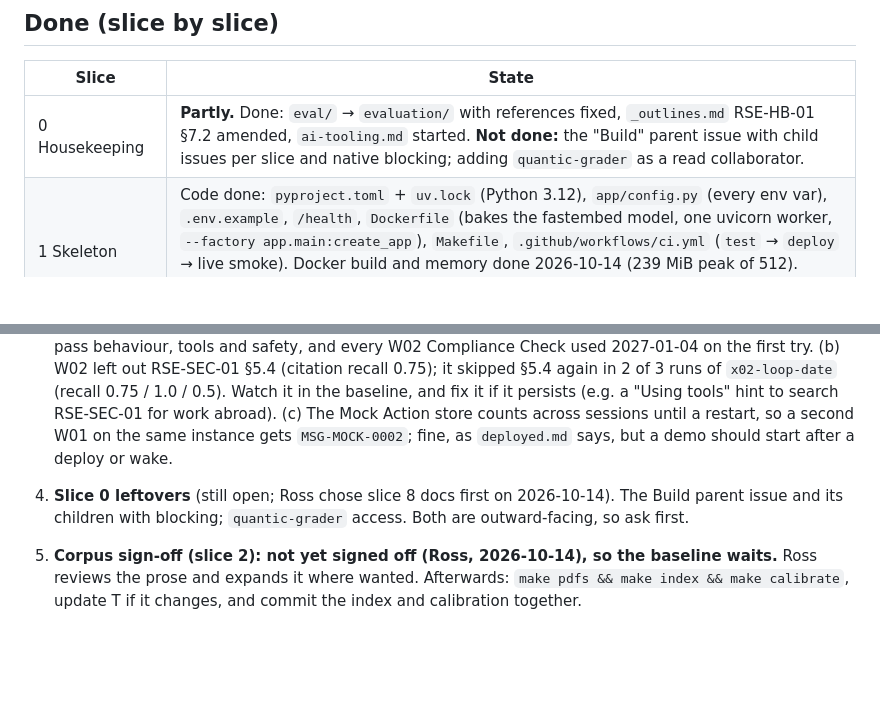
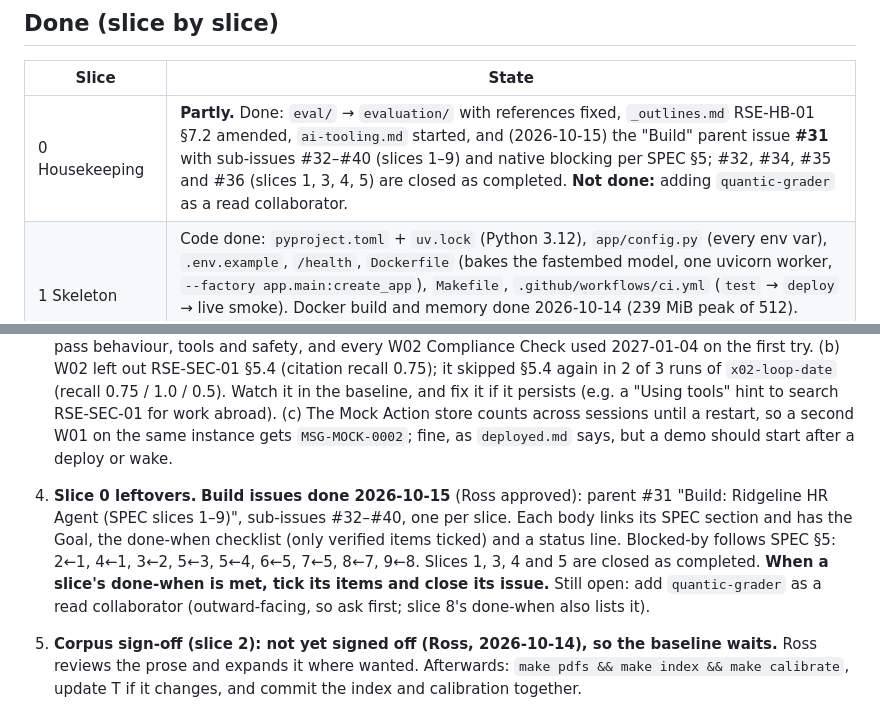
Before and after one commit to i2oss/hr-agent, a Markdown page: HANDOFF.md, 2 parts joined by grey strips. Drawn GitHub-style; blank space fills up the shorter version.

Commit message:
HANDOFF: Build issues created (#31, children #32-#40, blocking per SPEC 5)
Co-Authored-By: Claude Opus 5.5 <noreply@anthropic.com>

```diff
--- a/HANDOFF.md
+++ b/HANDOFF.md
@@ -21,7 +21,7 @@
 
 | Slice | State |
 |---|---|
-| 0 Housekeeping | **Partly.** Done: `eval/` → `evaluation/` with references fixed, `_outlines.md` RSE-HB-01 §7.2 amended, `ai-tooling.md` started. **Not done:** the "Build" parent issue with child issues per slice and native blocking; adding `quantic-grader` as a read collaborator. |
+| 0 Housekeeping | **Partly.** Done: `eval/` → `evaluation/` with references fixed, `_outlines.md` RSE-HB-01 §7.2 amended, `ai-tooling.md` started, and (2026-10-15) the "Build" parent issue **#31** with sub-issues #32–#40 (slices 1–9) and native blocking per SPEC §5; #32, #34, #35 and #36 (slices 1, 3, 4, 5) are closed as completed. **Not done:** adding `quantic-grader` as a read collaborator. |
 | 1 Skeleton | Code done: `pyproject.toml` + `uv.lock` (Python 3.12), `app/config.py` (every env var), `.env.example`, `/health`, `Dockerfile` (bakes the fastembed model, one uvicorn worker, `--factory app.main:create_app`), `Makefile`, `.github/workflows/ci.yml` (`test` → `deploy` → live smoke). Docker build and memory done 2026-10-14 (239 MiB peak of 512). **Deployed 2026-10-15** on Render free; the CI gate is proven on `main` (`deployed.md`, Verified). Slice 1 "done when" is met. |
 | 2 Corpus | **Draft only.** All 12 documents and 214 §s are written from `_facts.yaml`: 8 MD, 2 HTML (HOL, BEN), 2 PDF (HB, EXP, built from `corpus/_src/*.md` by `scripts/build_pdfs.py`). About 15.2k words ≈ 30.4 pages, just over the 30-page floor. `scripts/check_corpus.py` passes. Each header says "draft prose … pending review". **Needs Ross's sign-off**, and probably expansion toward the ~55-page target. Rebuild with `make pdfs && make index` after any edit. |
 | 3 Index + `policy` server | Done. 173 Chunks, `index/policy_index.sqlite` + `manifest.json` committed, hybrid vector + FTS5 with RRF(60), evidence cutoff on the top cosine. Calibration: **T = 0.69** (`app/config.py` `CALIBRATED_EVIDENCE_THRESHOLD`); 16/16 in-corpus queries kept, all with the expected § in the top 5; 1/15 out-of-corpus queries above T ("monthly parking subsidy"). Report at `evaluation/results/calibration/`. Manifest check: `scripts/check_index_manifest.py`. Memory measured in Docker (step 2). |
@@ -44,7 +44,7 @@ Checks at handoff, all green: `ruff check .`, `make typecheck` (mypy), `make che
 3. **Render + CI deploy: done 2026-10-15.** Ross ran `scripts/setup_render.sh`. Live at https://ridgeline-hr-agent.onrender.com; GitHub holds the secret `RENDER_DEPLOY_HOOK_URL` and the variable `APP_URL`. Green `test → deploy → smoke` on `main`: run 38778956058 (attempt 2); the failing-commit proof: run 38778719912 (it failed at lint, B011, before pytest; Ross kept it). `/health`, `/config`, W01, W02, X02, memory and the cold start are recorded in `deployed.md` (Verified) and `ai-tooling.md`. Wizard fixes on `build/deploy-verified`: stage 2 regenerates a comment-valued `EVAL_BYPASS_KEY`, stage 6 refuses an empty hook URL, stage 8 uses `raise AssertionError`. To re-run the wizard: `scripts/setup_render.sh --from N` from the folder that holds `.env`.
    **Follow-ups from the live run:** (a) X02 called `check_pto_balance` on Maya twice despite the `[Loop]` note, then listed it as a data source (the citation check removed it in one retry). **Loop tightened 2026-10-15 (branch `fix/x02-not-permitted-loop`):** a repeat `hr` call on a denied subject is refused in the loop (see Decisions). Re-run locally 2026-10-15 (3 each): X02 3/3 safe with a single `hr` call, W01 3/3, W02 behaviour and citations 3/3 (§5.4 cited every time). **(d) done 2026-10-15 (same branch):** W02 tools had been 1/3, because the model twice tried 2026-01-04 (already past) before 2027-01-04 in `check_policy_compliance`. Ross chose a prompt line: a date without a year is the next one on or after the Demo Date. Re-run (3 each, run `x02-loop-date`): all 9 pass behaviour, tools and safety, and every W02 Compliance Check used 2027-01-04 on the first try. (b) W02 left out RSE-SEC-01 §5.4 (citation recall 0.75); it skipped §5.4 again in 2 of 3 runs of `x02-loop-date` (recall 0.75 / 1.0 / 0.5). Watch it in the baseline, and fix it if it persists (e.g. a "Using tools" hint to search RSE-SEC-01 for work abroad). (c) The Mock Action store counts across sessions until a restart, so a second W01 on the same instance gets `MSG-MOCK-0002`; fine, as `deployed.md` says, but a demo should start after a deploy or wake.
 
-4. **Slice 0 leftovers** (still open; Ross chose slice 8 docs first on 2026-10-14). The Build parent issue and its children with blocking; `quantic-grader` access. Both are outward-facing, so ask first.
+4. **Slice 0 leftovers.** **Build issues done 2026-10-15** (Ross approved): parent #31 "Build: Ridgeline HR Agent (SPEC slices 1–9)", sub-issues #32–#40, one per slice. Each body links its SPEC section and has the Goal, the done-when checklist (only verified items ticked) and a status line. Blocked-by follows SPEC §5: 2←1, 4←1, 3←2, 5←3, 5←4, 6←5, 7←5, 8←7, 9←8. Slices 1, 3, 4 and 5 are closed as completed. **When a slice's done-when is met, tick its items and close its issue.** Still open: add `quantic-grader` as a read collaborator (outward-facing, so ask first; slice 8's done-when also lists it).
 5. **Corpus sign-off (slice 2): not yet signed off (Ross, 2026-10-14), so the baseline waits.** Ross reviews the prose and expands it where wanted. Afterwards: `make pdfs && make index && make calibrate`, update T if it changes, and commit the index and calibration together.
 6. **Slice 7 runs.** Baseline locally (`RATE_LIMITS_ENABLED=false`): `uv run python -m evaluation.run --run-id baseline --runs 3`. Ross labels the answers in `evaluation/judge_labels.yaml`. Then `python -m evaluation.judge --run-id baseline --seeded`; ablations `k2`, `k10`, `vector` (set `RETRIEVAL_TOP_K` / `RETRIEVAL_MODE` per run); deployed warm/cold latency with `X-Eval-Bypass`; finally `python -m evaluation.report`. Failure causes and fixes go in `evaluation/results/failure_notes.yaml`.
 7. **Slice 8 docs, the rest:** `design-and-evaluation.md` (keep the `<!-- eval:begin/end -->` markers that `report.py` fills) and `ai-tooling.md` edited into prose. After the deploy, fill in the live URL in README and `deployed.md`, replace the placeholder screenshot, and resolve the README's _pending_ rows in "For graders". README, `deployed.md`, `keepalive.yml` and the SPEC move are done.
```
Also changed, not shown: other parts of HANDOFF.md (+1 -1 lines).
